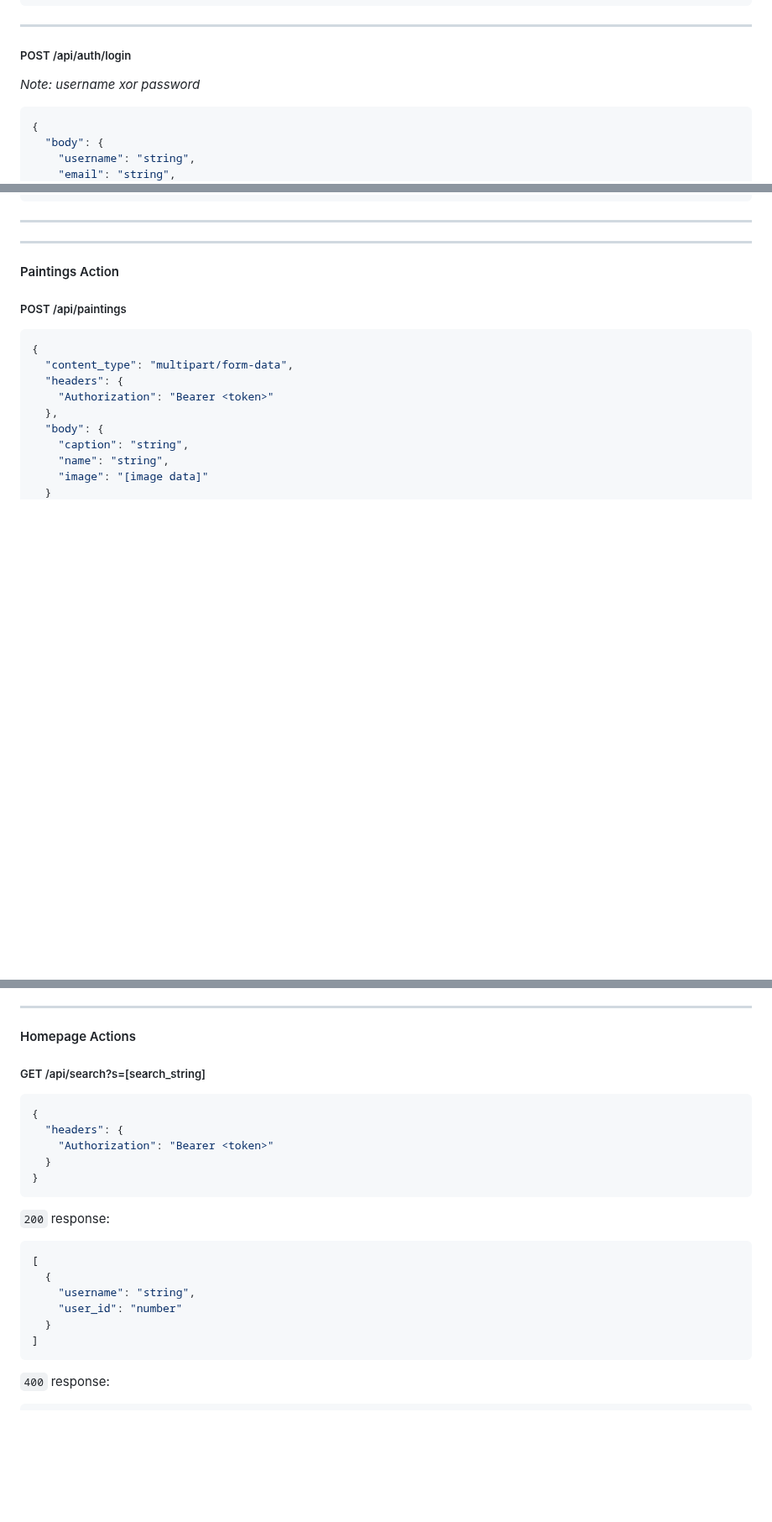
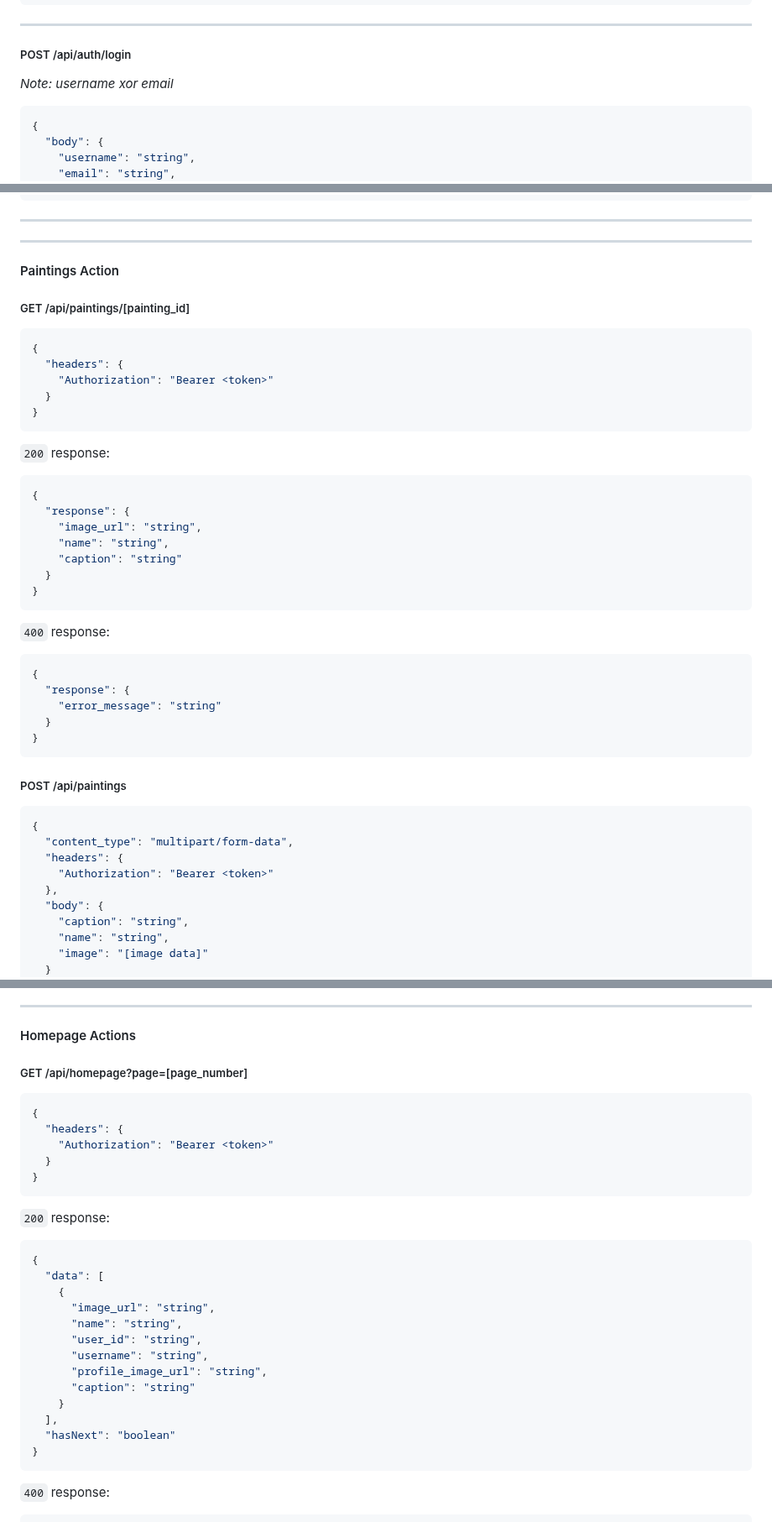
Before and after one commit to prince-ao/masterpiece, a Markdown page: documentation/white-paper.md, 3 parts joined by grey strips. Shown at 84% size. Drawn GitHub-style; blank space fills up the shorter version.

Commit message:
homepage white paper fixed

````diff
--- a/documentation/white-paper.md
+++ b/documentation/white-paper.md
@@ -92,7 +92,7 @@ Typescript, Express, Python, Flask, Karas, PostgreSQL, Redis
 
 ##### POST /api/auth/login
 
-_Note: username xor password_
+_Note: username xor email_
 
 ```json
 {
@@ -129,6 +129,38 @@ _Note: username xor password_
 ---
 
 #### Paintings Action
+
+##### GET /api/paintings/[painting_id]
+
+```json
+{
+  "headers": {
+    "Authorization": "Bearer <token>"
+  }
+}
+```
+
+`200` response:
+
+```json
+{
+  "response": {
+    "image_url": "string",
+    "name": "string",
+    "caption": "string"
+  }
+}
+```
+
+`400` response:
+
+```json
+{
+  "response": {
+    "error_message": "string"
+  }
+}
+```
 
 ##### POST /api/paintings
 
@@ -571,7 +605,7 @@ _Note: username xor password_
 
 #### Homepage Actions
 
-##### GET /api/search?s=[search_string]
+##### GET /api/homepage?page=[page_number]
 
 ```json
 {
@@ -584,12 +618,19 @@ _Note: username xor password_
 `200` response:
 
 ```json
-[
-  {
-    "username": "string",
-    "user_id": "number"
-  }
-]
+{
+  "data": [
+    {
+      "image_url": "string",
+      "name": "string",
+      "user_id": "string",
+      "username": "string",
+      "profile_image_url": "string",
+      "caption": "string"
+    }
+  ],
+  "hasNext": "boolean"
+}
 ```
 
 `400` response:
````
Also changed, not shown: other parts of documentation/white-paper.md (+9 -7 lines).
